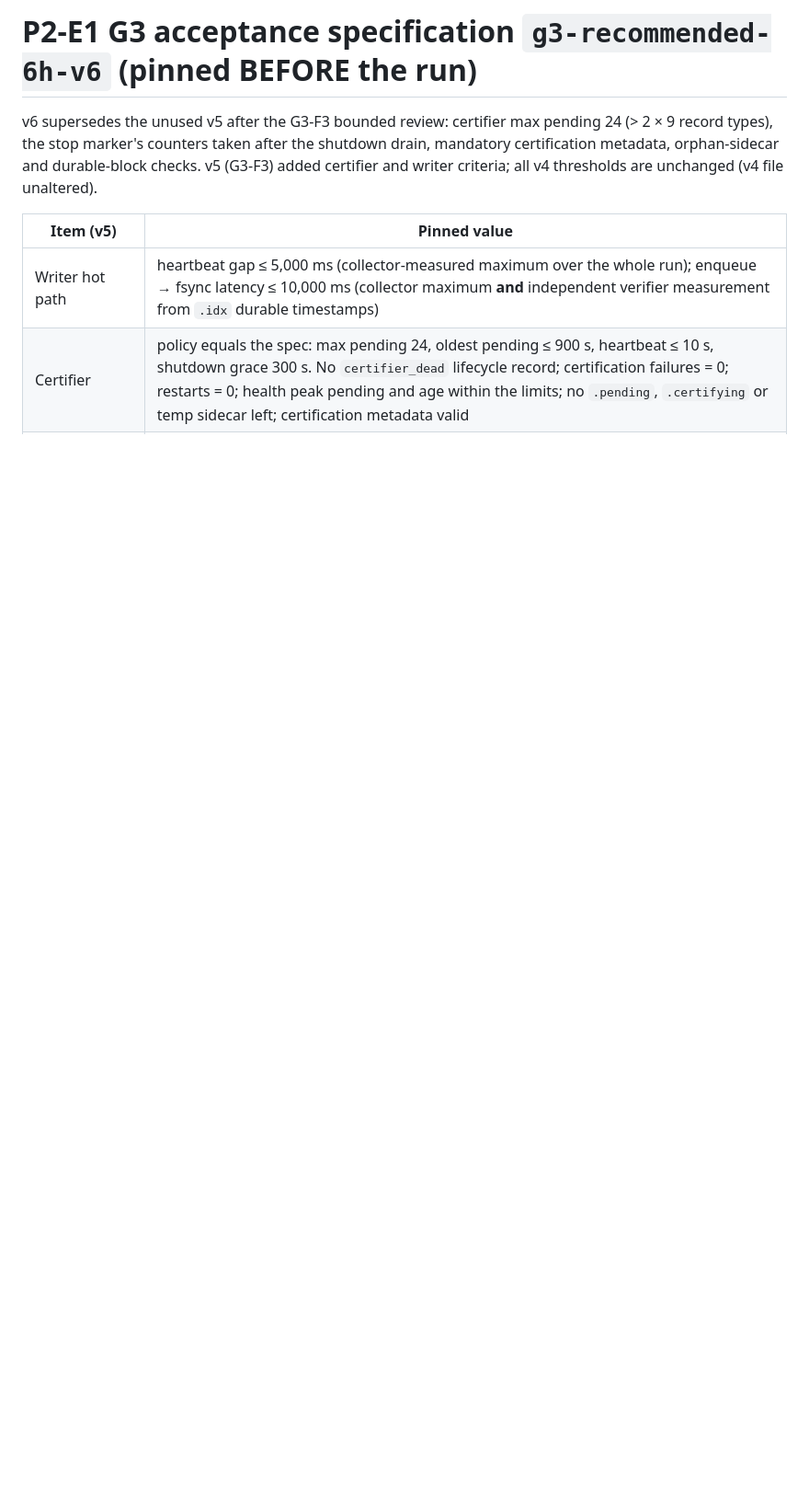
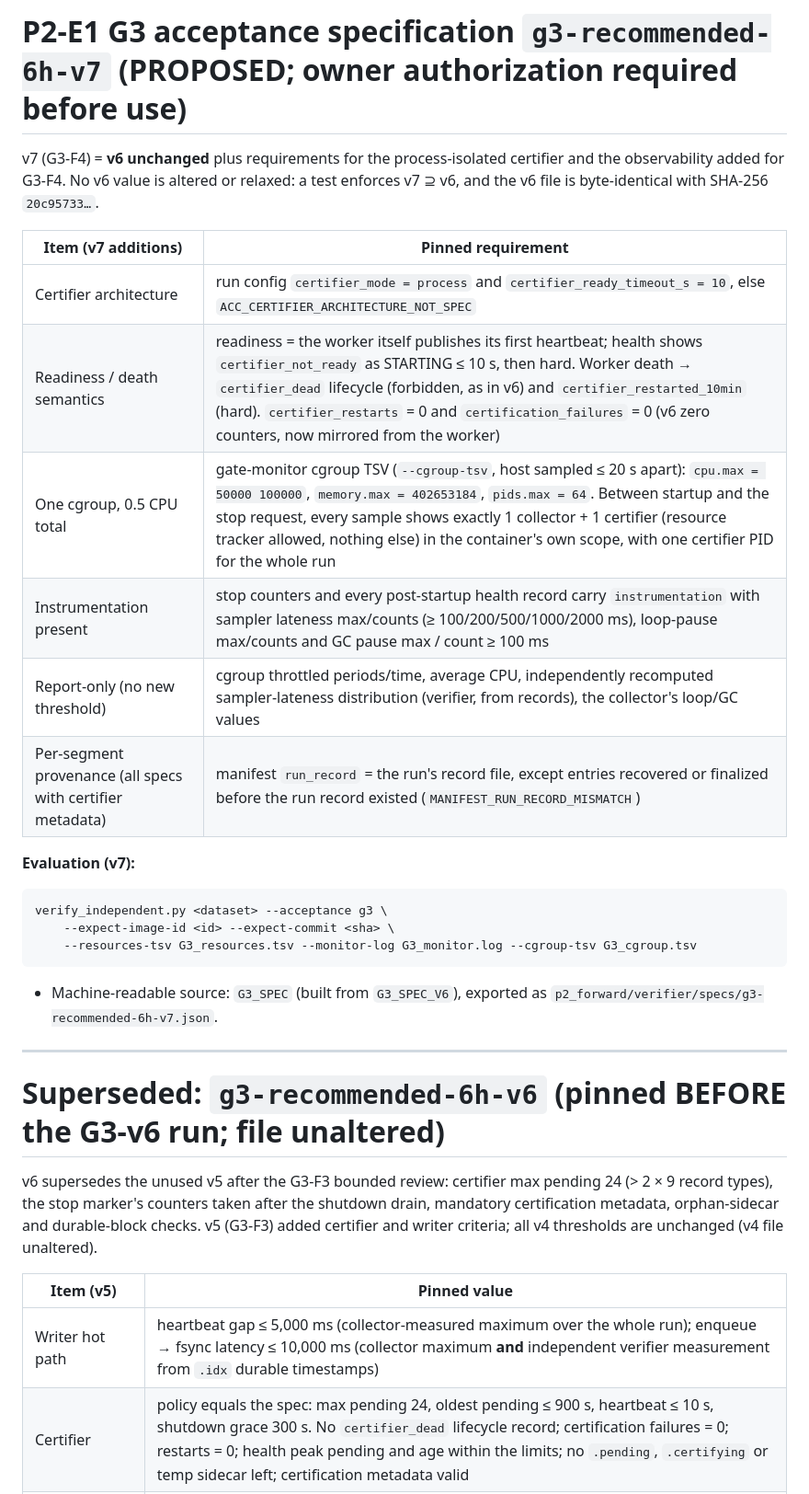
Before and after one commit to baljadrawy/trading-signal-bot, a Markdown page: docs/p2/G3_ACCEPTANCE_SPEC.md, the part around the change. Shown at 92% size. Drawn GitHub-style; blank space fills up the shorter version.

````diff
--- a/docs/p2/G3_ACCEPTANCE_SPEC.md
+++ b/docs/p2/G3_ACCEPTANCE_SPEC.md
@@ -1,4 +1,31 @@
-# P2-E1 G3 acceptance specification `g3-recommended-6h-v6` (pinned BEFORE the run)
+# P2-E1 G3 acceptance specification `g3-recommended-6h-v7` (PROPOSED; owner authorization required before use)
+
+v7 (G3-F4) = **v6 unchanged** plus requirements for the process-isolated certifier and the observability added
+for G3-F4. No v6 value is altered or relaxed: a test enforces v7 ⊇ v6, and the v6 file is byte-identical with
+SHA-256 `20c95733…`.
+
+| Item (v7 additions) | Pinned requirement |
+|---|---|
+| Certifier architecture | run config `certifier_mode = process` and `certifier_ready_timeout_s = 10`, else `ACC_CERTIFIER_ARCHITECTURE_NOT_SPEC` |
+| Readiness / death semantics | readiness = the worker itself publishes its first heartbeat; health shows `certifier_not_ready` as STARTING ≤ 10 s, then hard. Worker death → `certifier_dead` lifecycle (forbidden, as in v6) and `certifier_restarted_10min` (hard). `certifier_restarts` = 0 and `certification_failures` = 0 (v6 zero counters, now mirrored from the worker) |
+| One cgroup, 0.5 CPU total | gate-monitor cgroup TSV (`--cgroup-tsv`, host sampled ≤ 20 s apart): `cpu.max = 50000 100000`, `memory.max = 402653184`, `pids.max = 64`. Between startup and the stop request, every sample shows exactly 1 collector + 1 certifier (resource tracker allowed, nothing else) in the container's own scope, with one certifier PID for the whole run |
+| Instrumentation present | stop counters and every post-startup health record carry `instrumentation` with sampler lateness max/counts (≥ 100/200/500/1000/2000 ms), loop-pause max/counts and GC pause max / count ≥ 100 ms |
+| Report-only (no new threshold) | cgroup throttled periods/time, average CPU, independently recomputed sampler-lateness distribution (verifier, from records), the collector's loop/GC values |
+| Per-segment provenance (all specs with certifier metadata) | manifest `run_record` = the run's record file, except entries recovered or finalized before the run record existed (`MANIFEST_RUN_RECORD_MISMATCH`) |
+
+**Evaluation (v7):**
+```
+verify_independent.py <dataset> --acceptance g3 \
+    --expect-image-id <id> --expect-commit <sha> \
+    --resources-tsv G3_resources.tsv --monitor-log G3_monitor.log --cgroup-tsv G3_cgroup.tsv
+```
+
+- Machine-readable source: `G3_SPEC` (built from `G3_SPEC_V6`), exported as
+  `p2_forward/verifier/specs/g3-recommended-6h-v7.json`.
+
+---
+
+# Superseded: `g3-recommended-6h-v6` (pinned BEFORE the G3-v6 run; file unaltered)
 
 v6 supersedes the unused v5 after the G3-F3 bounded review: certifier max pending 24 (> 2 × 9 record types), the stop marker's counters taken after the shutdown drain, mandatory certification metadata, orphan-sidecar and durable-block checks. v5 (G3-F3) added certifier and writer criteria; all v4 thresholds are unchanged (v4 file unaltered).
 
````
Also changed, not shown: docs/p2/P2E1_FIX_MATRIX.md (+26 -1 lines).
